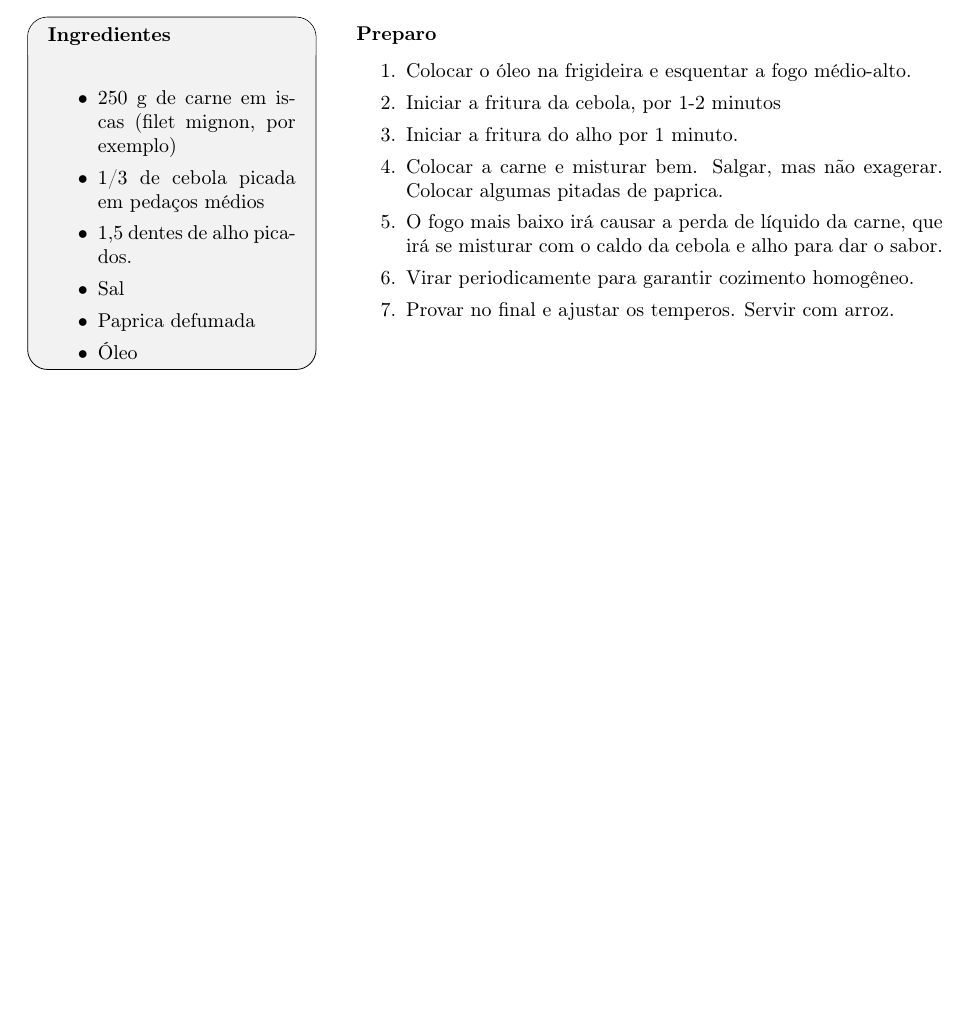
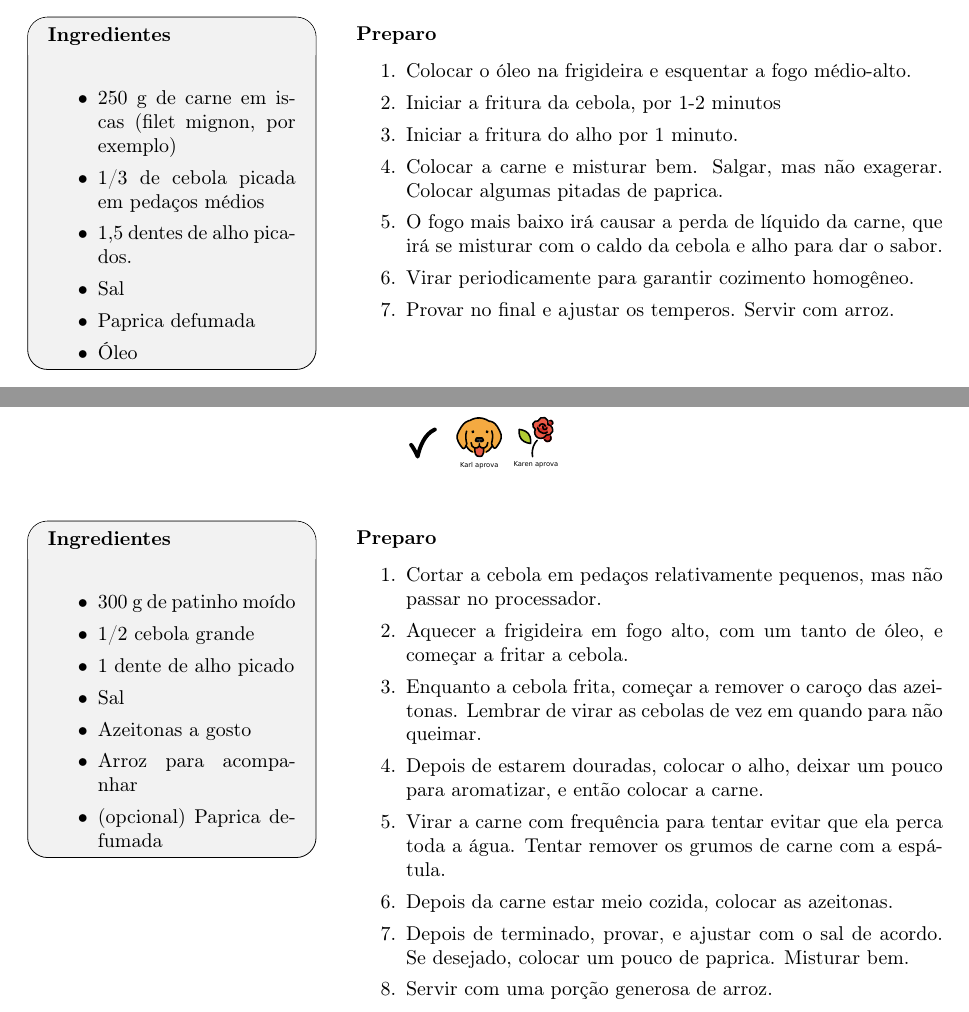
Before and after one commit to KarlClinckspoor/LivroDeReceitas, a LaTeX book (main.tex, which reads ReceitasSalgadas/CarneMoidaComArroz.tex): part of page 48 of 63 before the commit and two parts of pages 48 and 49 of 64 after it, the two joined at a grey line, cut so that both start at the same text, the shorter picture padded with empty space. Compiled offline with pdfLaTeX.

Commit message:
Carne moída com arroz

```diff
--- /dev/null
+++ b/ReceitasSalgadas/CarneMoidaComArroz.tex
@@ -0,0 +1,29 @@
+\receitaemoji[\testado \karlAprova \karenAprova]{Carne Moída com Azeitona e
+  Arroz}{
+  \begin{itemize}
+  \item 300 g de patinho moído
+  \item 1/2 cebola grande
+  \item 1 dente de alho picado
+  \item Sal
+  \item Azeitonas a gosto
+  \item Arroz para acompanhar
+  \item (opcional) Paprica defumada
+  \end{itemize}
+}{
+  \begin{enumerate}
+  \item Cortar a cebola em pedaços relativamente pequenos, mas não passar no
+    processador.
+  \item Aquecer a frigideira em fogo alto, com um tanto de óleo, e começar a
+    fritar a cebola.
+  \item Enquanto a cebola frita, começar a remover o caroço das azeitonas.
+    Lembrar de virar as cebolas de vez em quando para não queimar.
+  \item Depois de estarem douradas, colocar o alho, deixar um pouco para
+    aromatizar, e então colocar a carne.
+  \item Virar a carne com frequência para tentar evitar que ela perca toda a
+    água. Tentar remover os grumos de carne com a espátula.
+  \item Depois da carne estar meio cozida, colocar as azeitonas.
+  \item Depois de terminado, provar, e ajustar com o sal de acordo. Se desejado,
+    colocar um pouco de paprica. Misturar bem.
+  \item Servir com uma porção generosa de arroz.
+  \end{enumerate}
+}
```
Also changed, not shown: ReceitasSalgadas/ReceitasSalgadas.tex (+1 -0 lines).
